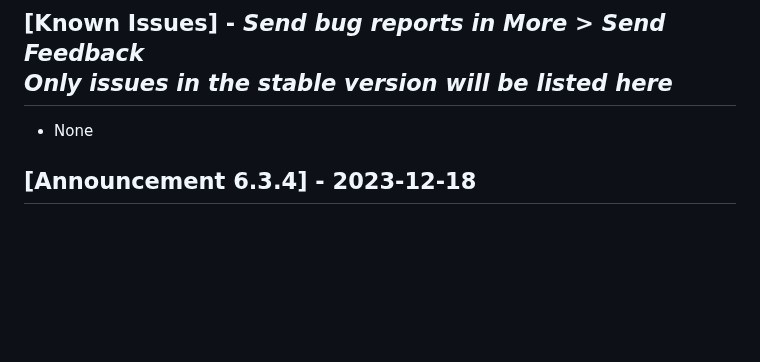
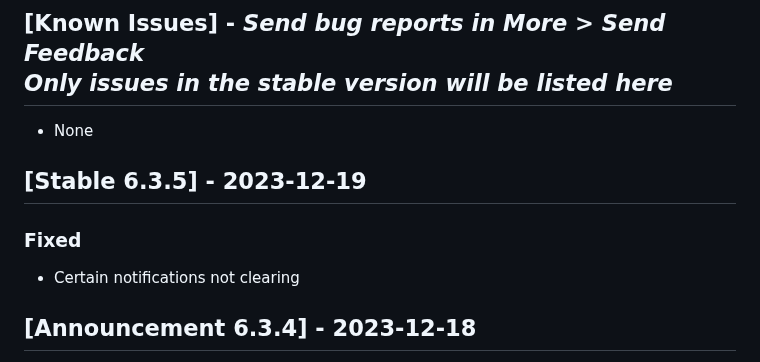
Before and after one commit to graderoom/graderoom-website, a Markdown page: CHANGELOG.md, the part around the change. Drawn GitHub-style; blank space fills up the shorter version.

Commit message:
Update changelog

```diff
--- a/CHANGELOG.md
+++ b/CHANGELOG.md
@@ -49,6 +49,10 @@
 
 ## [Known Issues] - <em>Send bug reports in More > Send Feedback</em><br><em>Only issues in the stable version will be listed here</em>
 - None
+
+## [Stable 6.3.5] - 2023-12-19
+### Fixed
+- Certain notifications not clearing
 
 ## [Announcement 6.3.4] - 2023-12-18
 - I have un-archived accounts for users that have not yet graduated
```
